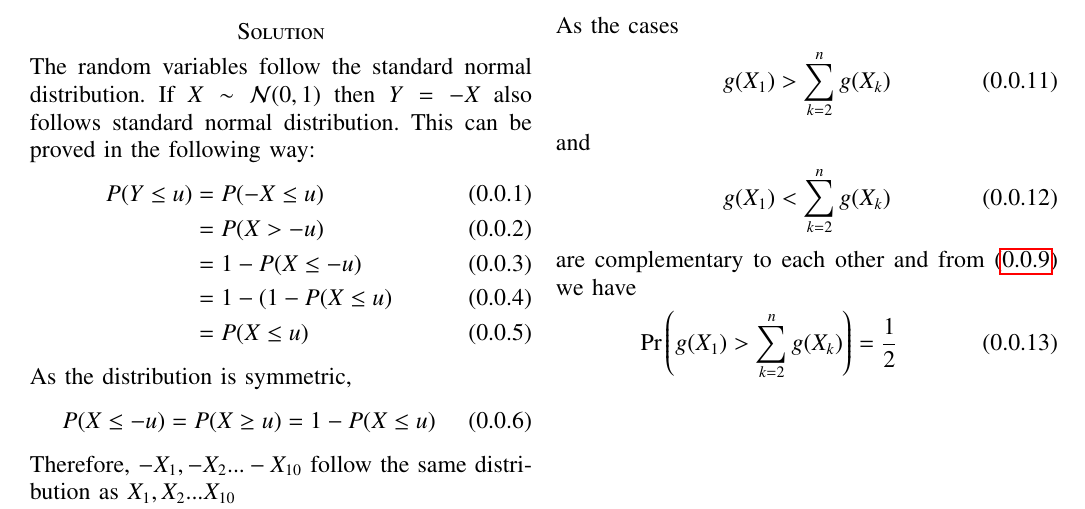
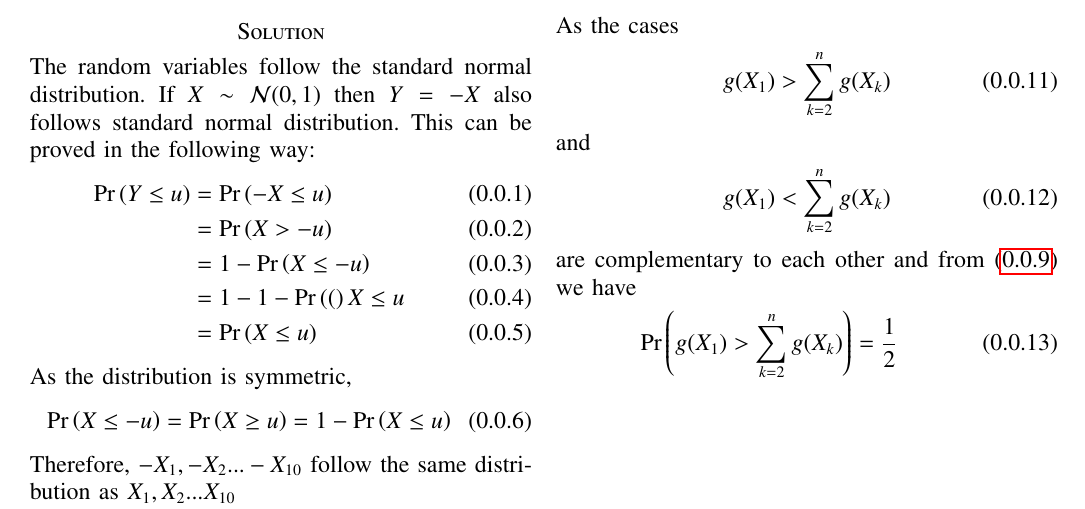
Before and after one commit to AmulyaTallamraju/ChallengingProblem10, a LaTeX paper (ChallengingProblem10/ChallengingProblem10.tex): part of page 1 of 2, cut so that both start at the same text. Compiled offline with pdfLaTeX.

Commit message:
Add files via upload

```diff
--- a/ChallengingProblem10/ChallengingProblem10.tex
+++ b/ChallengingProblem10/ChallengingProblem10.tex
@@ -144,14 +144,14 @@ Suppose that $X_1,X_2,X_3,...,X_{10}$ are i.i.d, N(0,1). Which of the following
 \section*{Solution}
 The random variables follow the standard normal distribution. If $X \sim \mathcal{N}(0,1)$ then $Y =-X$ also follows standard normal distribution. This can be proved in the following way:
 \begin{align}
-    P(Y \leq u) &= P(-X \leq u) \\
-    &= P(X > -u) \\
-    &= 1 - P(X \leq -u) \\
-    &= 1 - (1 - P(X \leq u) \\
-    &= P(X \leq u)
+    \pr{Y \leq u} &= \pr{-X \leq u} \\
+    &= \pr{X > -u} \\
+    &= 1 - \pr{X \leq -u} \\
+    &= 1 - {1 - \pr(X \leq u} \\
+    &= \pr{X \leq u}
 \end{align}
 As the distribution is symmetric, \begin{align}
- P(X\leq -u)=P(X\geq u)= 1-P(X\leq u)
+ \pr{X\leq -u}=\pr{X\geq u}= 1-\pr{X\leq u}
 \end{align}
 Therefore, $-X_1,-X_2 ... -X_{10}$ follow the same distribution as $X_1,X_2...X_{10}$
 
```
Also changed, not shown: ChallengingProblem10/Challenging__Problem_10.pdf.
